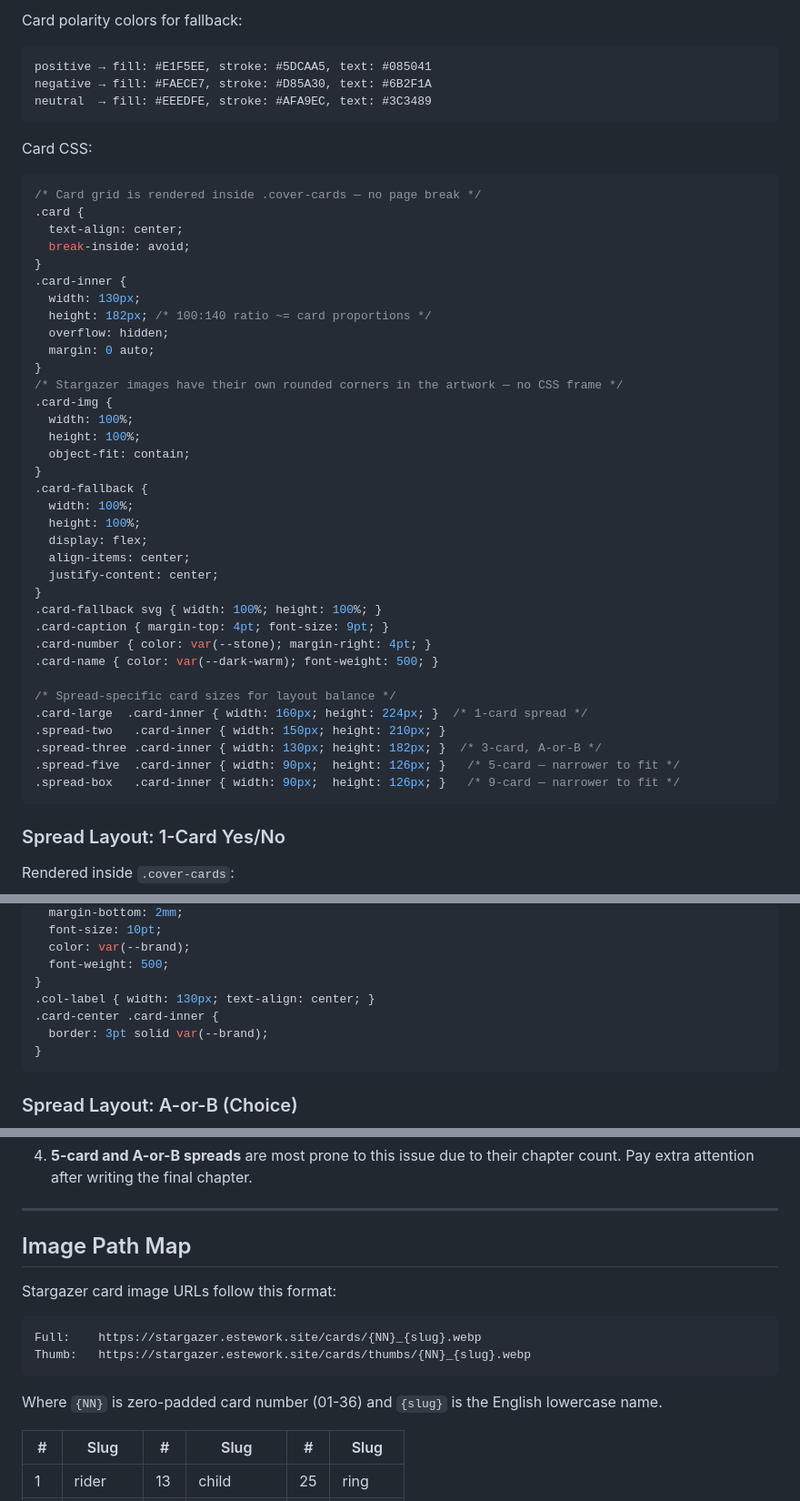
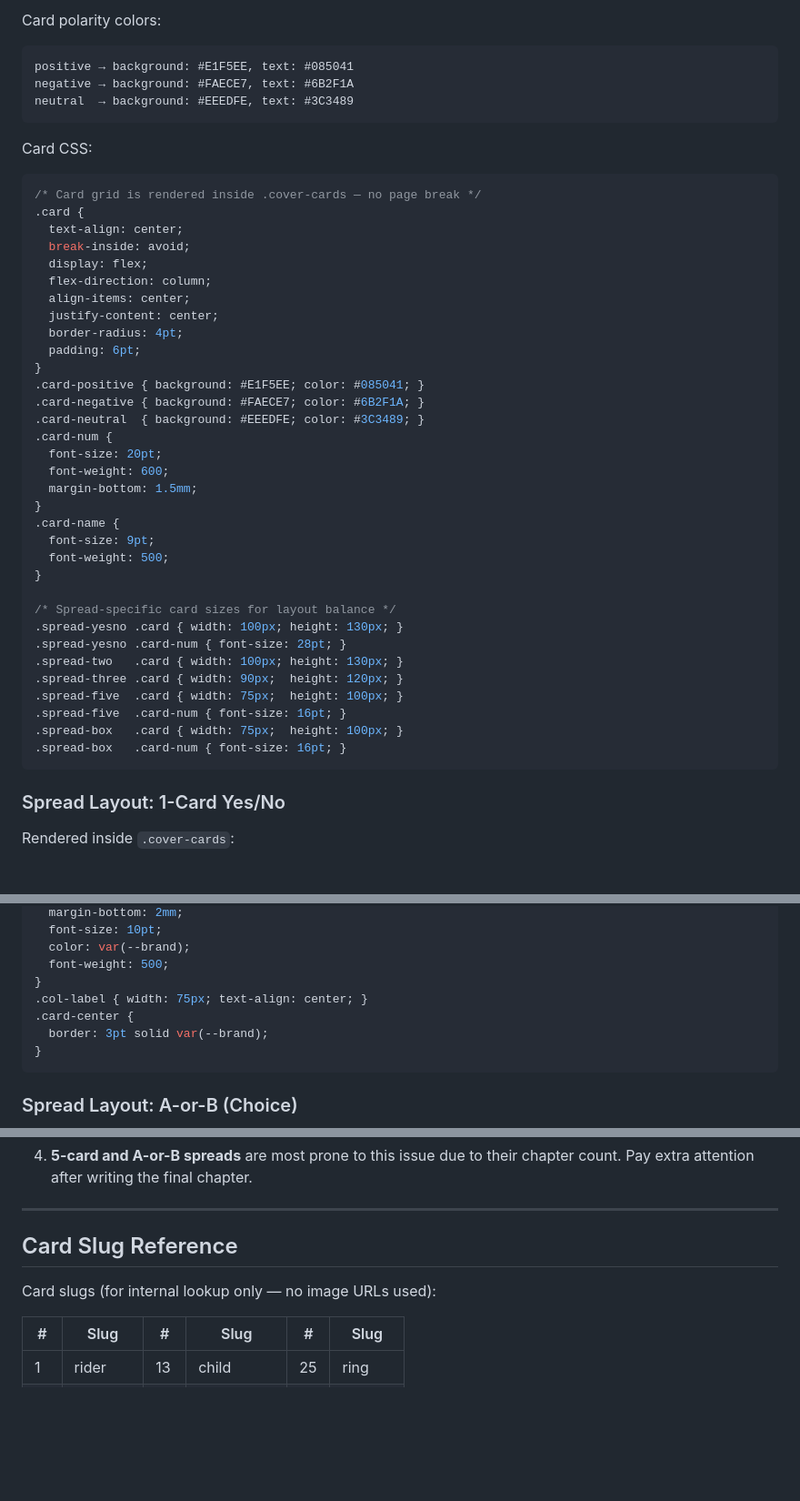
Before and after one commit to locoda/in-the-cards-lenormand-skill, a Markdown page: references/visual-templates.md, 3 parts joined by grey strips. Shown at 91% size. Drawn GitHub-style; blank space fills up the shorter version.

Commit message:
remove all image references, use text-only cards with polarity colors

````diff
--- a/references/visual-templates.md
+++ b/references/visual-templates.md
@@ -225,10 +207,10 @@ Each card is rendered as a figure with Stargazer image + SVG fallback.
 ```
 
-Card polarity colors for fallback:
+Card polarity colors:
 ```
-positive → fill: #E1F5EE, stroke: #5DCAA5, text: #085041
-negative → fill: #FAECE7, stroke: #D85A30, text: #6B2F1A
-neutral  → fill: #EEEDFE, stroke: #AFA9EC, text: #3C3489
+positive → background: #E1F5EE, text: #085041
+negative → background: #FAECE7, text: #6B2F1A
+neutral  → background: #EEEDFE, text: #3C3489
 ```
 
 Card CSS:
@@ -237,37 +219,35 @@ Card CSS:
 .card {
   text-align: center;
   break-inside: avoid;
-}
-.card-inner {
-  width: 130px;
-  height: 182px; /* 100:140 ratio ~= card proportions */
-  overflow: hidden;
-  margin: 0 auto;
-}
-/* Stargazer images have their own rounded corners in the artwork — no CSS frame */
-.card-img {
-  width: 100%;
-  height: 100%;
-  object-fit: contain;
-}
-.card-fallback {
-  width: 100%;
-  height: 100%;
   display: flex;
+  flex-direction: column;
   align-items: center;
   justify-content: center;
+  border-radius: 4pt;
+  padding: 6pt;
 }
-.card-fallback svg { width: 100%; height: 100%; }
-.card-caption { margin-top: 4pt; font-size: 9pt; }
-.card-number { color: var(--stone); margin-right: 4pt; }
-.card-name { color: var(--dark-warm); font-weight: 500; }
+.card-positive { background: #E1F5EE; color: #085041; }
+.card-negative { background: #FAECE7; color: #6B2F1A; }
+.card-neutral  { background: #EEEDFE; color: #3C3489; }
+.card-num {
+  font-size: 20pt;
+  font-weight: 600;
+  margin-bottom: 1.5mm;
+}
+.card-name {
+  font-size: 9pt;
+  font-weight: 500;
+}
 
 /* Spread-specific card sizes for layout balance */
-.card-large  .card-inner { width: 160px; height: 224px; }  /* 1-card spread */
-.spread-two   .card-inner { width: 150px; height: 210px; }
-.spread-three .card-inner { width: 130px; height: 182px; }  /* 3-card, A-or-B */
-.spread-five  .card-inner { width: 90px;  height: 126px; }   /* 5-card — narrower to fit */
-.spread-box   .card-inner { width: 90px;  height: 126px; }   /* 9-card — narrower to fit */
+.spread-yesno .card { width: 100px; height: 130px; }
+.spread-yesno .card-num { font-size: 28pt; }
+.spread-two   .card { width: 100px; height: 130px; }
+.spread-three .card { width: 90px;  height: 120px; }
+.spread-five  .card { width: 75px;  height: 100px; }
+.spread-five  .card-num { font-size: 16pt; }
+.spread-box   .card { width: 75px;  height: 100px; }
+.spread-box   .card-num { font-size: 16pt; }
 ```
 
 ### Spread Layout: 1-Card Yes/No
@@ -475,8 +456,8 @@ Rendered inside `.cover-cards`:
   color: var(--brand);
   font-weight: 500;
 }
-.col-label { width: 130px; text-align: center; }
-.card-center .card-inner {
+.col-label { width: 75px; text-align: center; }
+.card-center {
   border: 3pt solid var(--brand);
 }
 ```
@@ -676,16 +657,9 @@ Each interpretation chapter must fit cleanly on its pages — no orphaned lines
 
 ---
 
-## Image Path Map
+## Card Slug Reference
 
-Stargazer card image URLs follow this format:
-
-```
-Full:    https://stargazer.estework.site/cards/{NN}_{slug}.webp
-Thumb:   https://stargazer.estework.site/cards/thumbs/{NN}_{slug}.webp
-```
-
-Where `{NN}` is zero-padded card number (01-36) and `{slug}` is the English lowercase name.
+Card slugs (for internal lookup only — no image URLs used):
 
 | # | Slug | # | Slug | # | Slug |
 |---|------|---|------|---|------|
````
Also changed, not shown: other parts of references/visual-templates.md (+36 -53 lines), SKILL.md (+2 -3 lines).
